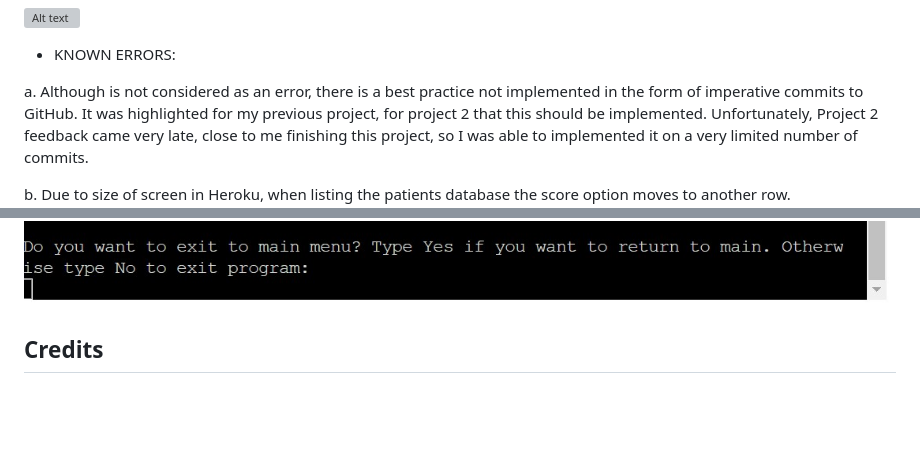
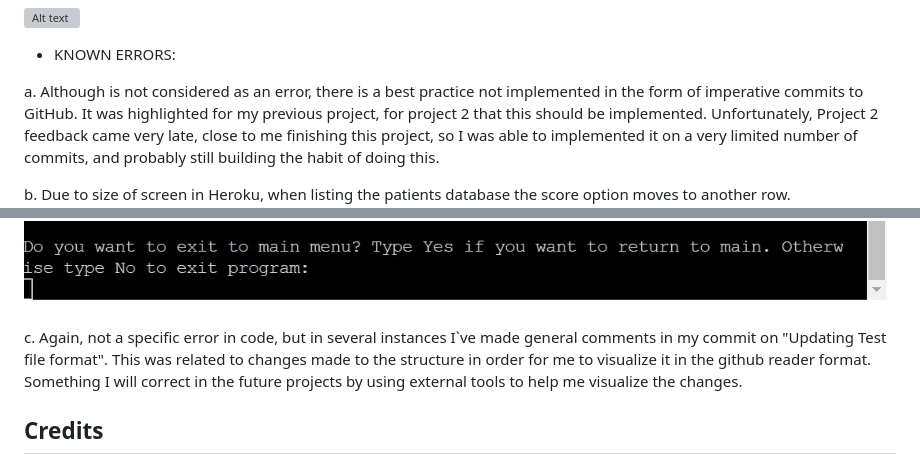
Before and after one commit to mtopircean/essential-oils, a Markdown page: README.md, 2 parts joined by grey strips. GitHub-like rendering; blank space fills up the shorter version; grey boxes are pictures that could not be loaded.

Commit message:
Add another error to known errors in readme

```diff
--- a/README.md
+++ b/README.md
@@ -306,10 +306,12 @@ EXAMPLE OF ERROR RETURNED:
 * KNOWN ERRORS:
 
 a. Although is not considered as an error, there is a best practice not implemented in the form of imperative commits to GitHub.
-It was highlighted for my previous project, for project 2 that this should be implemented. Unfortunately, Project 2 feedback came very late, close to me finishing this project, so I was able to implemented it on a very limited number of commits.
+It was highlighted for my previous project, for project 2 that this should be implemented. Unfortunately, Project 2 feedback came very late, close to me finishing this project, so I was able to implemented it on a very limited number of commits, and probably still building the habit of doing this.
 
 b. Due to size of screen in Heroku, when listing the patients database the score option moves to another row.
 ![Alt text](/readme/images/patient-list.jpg)
+
+c. Again, not a specific error in code, but in several instances I`ve made general comments in my commit on "Updating Test file format". This was related to changes made to the structure in order for me to visualize it in the github reader format. Something I will correct in the future projects by using external tools to help me visualize the changes.
 
 ## Credits
 #### Code Used:
```
